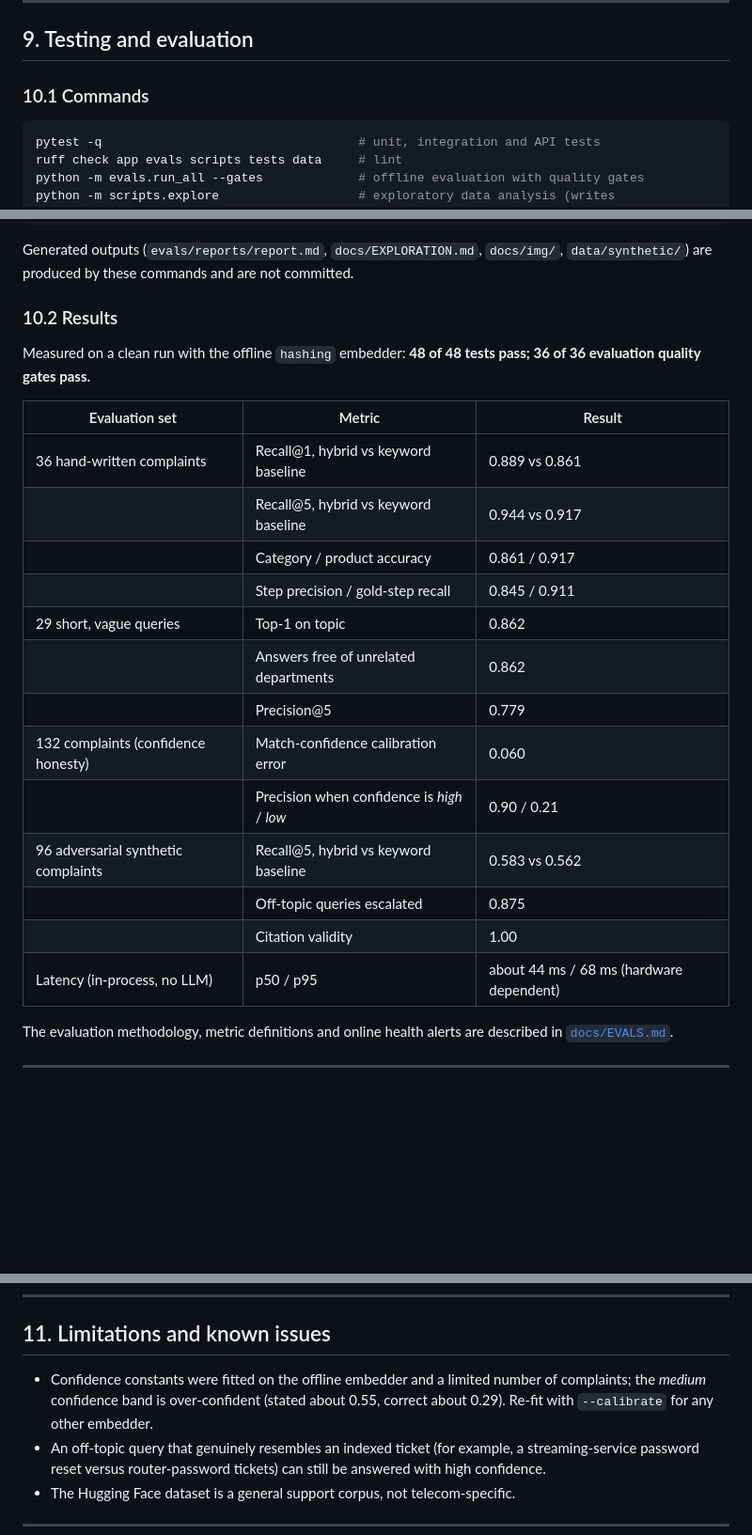
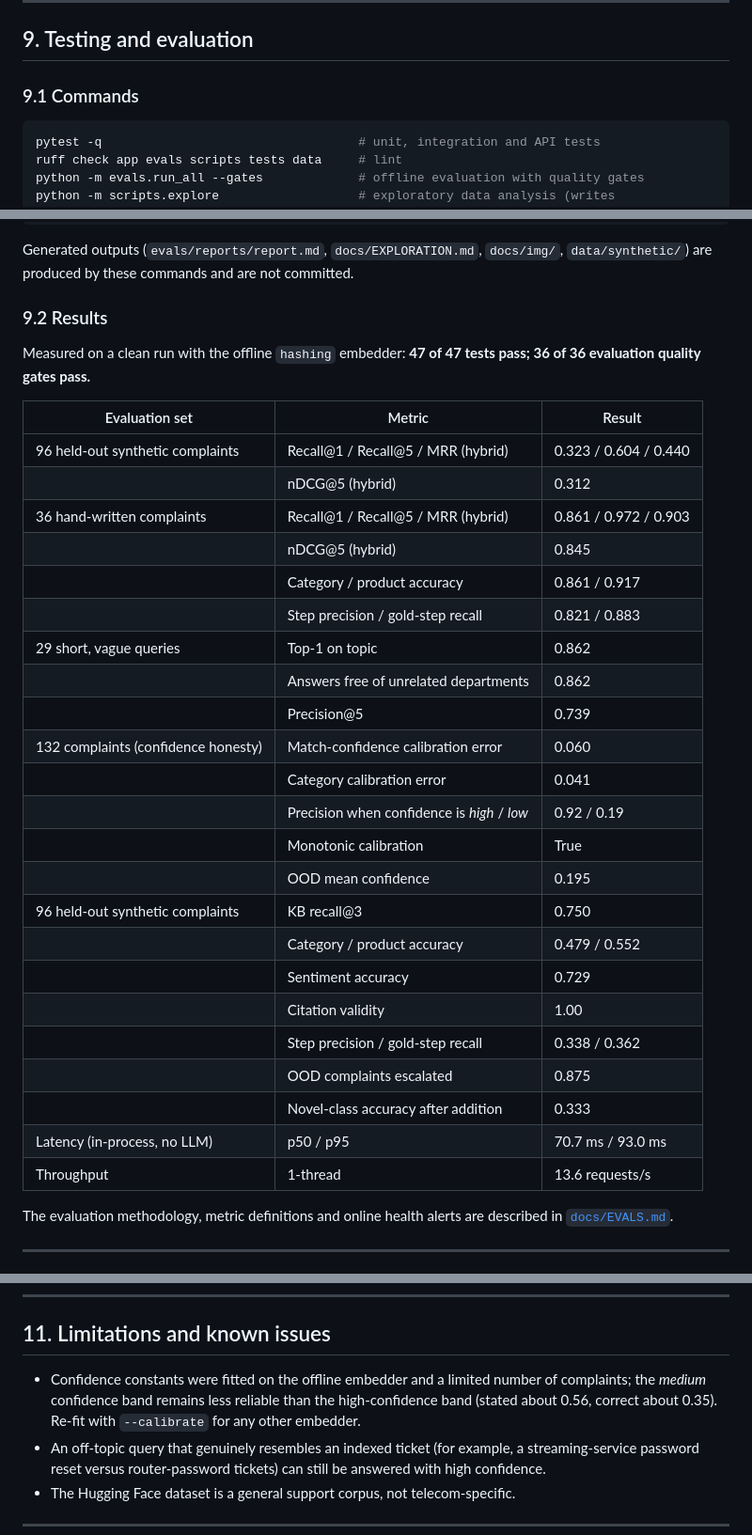
Before and after one commit to Kavya-Ilangovan/ticket-resolution-assistant, a Markdown page: README.md, 3 parts joined by grey strips. Shown at 94% size. Drawn GitHub-style; blank space fills up the shorter version.

Commit message:
docs: update evaluation results

````diff
--- a/README.md
+++ b/README.md
@@ -268,7 +268,7 @@ Authenticated with a bearer token; roles are `agent` and `admin`. Interactive do
 
 ## 9. Testing and evaluation
 
-### 10.1 Commands
+### 9.1 Commands
 
 ```bash
 pytest -q                                   # unit, integration and API tests
@@ -286,25 +286,35 @@ cd frontend/tests && npm install && node smoke.cjs http://localhost:8000
 
 Generated outputs (`evals/reports/report.md`, `docs/EXPLORATION.md`, `docs/img/`, `data/synthetic/`) are produced by these commands and are not committed.
 
-### 10.2 Results
+### 9.2 Results
 
-Measured on a clean run with the offline `hashing` embedder: **48 of 48 tests pass; 36 of 36 evaluation quality gates pass.**
+Measured on a clean run with the offline `hashing` embedder: **47 of 47 tests pass; 36 of 36 evaluation quality gates pass.**
 
 | Evaluation set | Metric | Result |
 |---|---|---|
-| 36 hand-written complaints | Recall@1, hybrid vs keyword baseline | 0.889 vs 0.861 |
-| | Recall@5, hybrid vs keyword baseline | 0.944 vs 0.917 |
+| 96 held-out synthetic complaints | Recall@1 / Recall@5 / MRR (hybrid) | 0.323 / 0.604 / 0.440 |
+| | nDCG@5 (hybrid) | 0.312 |
+| 36 hand-written complaints | Recall@1 / Recall@5 / MRR (hybrid) | 0.861 / 0.972 / 0.903 |
+| | nDCG@5 (hybrid) | 0.845 |
 | | Category / product accuracy | 0.861 / 0.917 |
-| | Step precision / gold-step recall | 0.845 / 0.911 |
+| | Step precision / gold-step recall | 0.821 / 0.883 |
 | 29 short, vague queries | Top-1 on topic | 0.862 |
 | | Answers free of unrelated departments | 0.862 |
-| | Precision@5 | 0.779 |
+| | Precision@5 | 0.739 |
 | 132 complaints (confidence honesty) | Match-confidence calibration error | 0.060 |
-| | Precision when confidence is *high* / *low* | 0.90 / 0.21 |
-| 96 adversarial synthetic complaints | Recall@5, hybrid vs keyword baseline | 0.583 vs 0.562 |
-| | Off-topic queries escalated | 0.875 |
+| | Category calibration error | 0.041 |
+| | Precision when confidence is *high* / *low* | 0.92 / 0.19 |
+| | Monotonic calibration | True |
+| | OOD mean confidence | 0.195 |
+| 96 held-out synthetic complaints | KB recall@3 | 0.750 |
+| | Category / product accuracy | 0.479 / 0.552 |
+| | Sentiment accuracy | 0.729 |
 | | Citation validity | 1.00 |
-| Latency (in-process, no LLM) | p50 / p95 | about 44 ms / 68 ms (hardware dependent) |
+| | Step precision / gold-step recall | 0.338 / 0.362 |
+| | OOD complaints escalated | 0.875 |
+| | Novel-class accuracy after addition | 0.333 |
+| Latency (in-process, no LLM) | p50 / p95 | 70.7 ms / 93.0 ms |
+| Throughput | 1-thread | 13.6 requests/s |
 
 The evaluation methodology, metric definitions and online health alerts are described in [`docs/EVALS.md`](docs/EVALS.md).
 
@@ -324,7 +334,7 @@ The evaluation methodology, metric definitions and online health alerts are desc
 
 ## 11. Limitations and known issues
 
-* Confidence constants were fitted on the offline embedder and a limited number of complaints; the *medium* confidence band is over-confident (stated about 0.55, correct about 0.29). Re-fit with `--calibrate` for any other embedder.
+* Confidence constants were fitted on the offline embedder and a limited number of complaints; the *medium* confidence band remains less reliable than the high-confidence band (stated about 0.56, correct about 0.35). Re-fit with `--calibrate` for any other embedder.
 * An off-topic query that genuinely resembles an indexed ticket (for example, a streaming-service password reset versus router-password tickets) can still be answered with high confidence.
 * The Hugging Face dataset is a general support corpus, not telecom-specific.
 
````
Also changed, not shown: docs/EVALS.md (+143 -43 lines), docs/EXPLORATION.md (+1 -1 lines).
